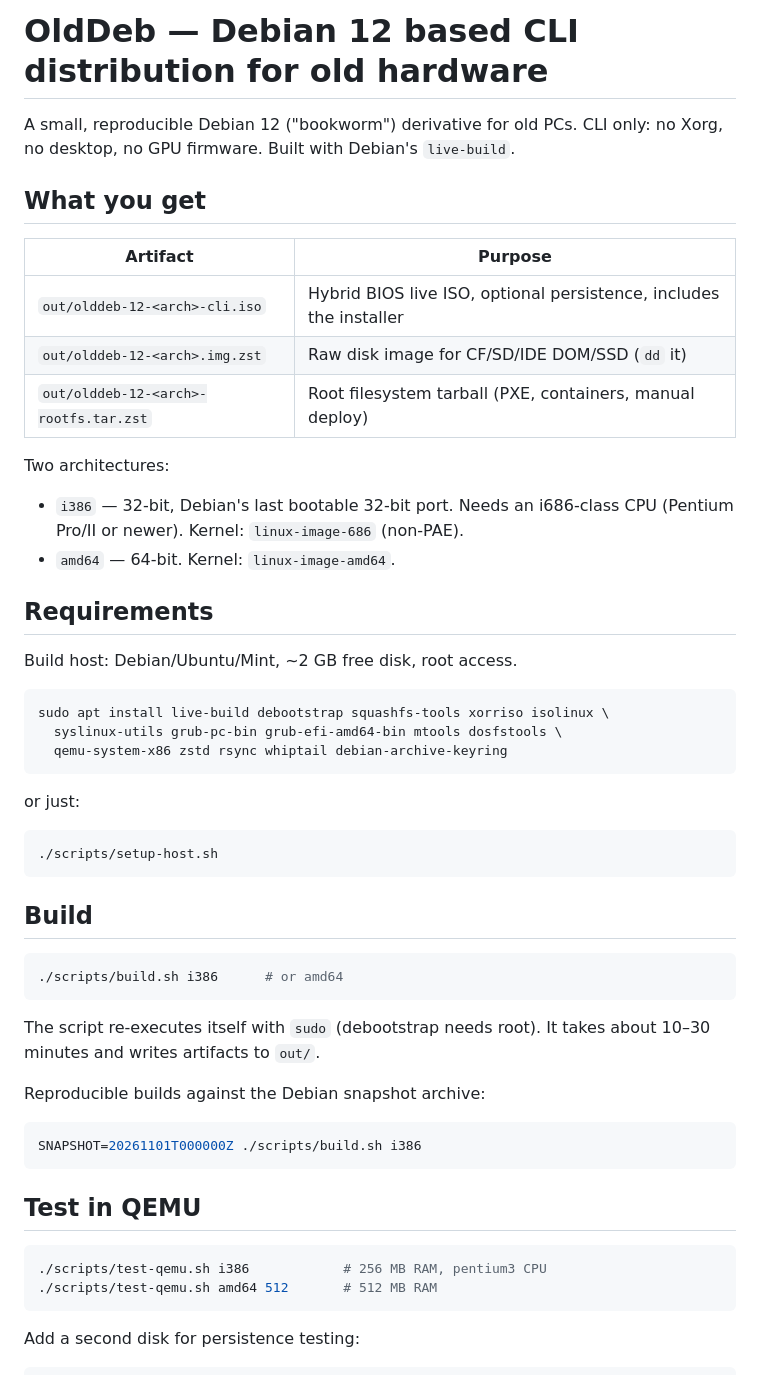
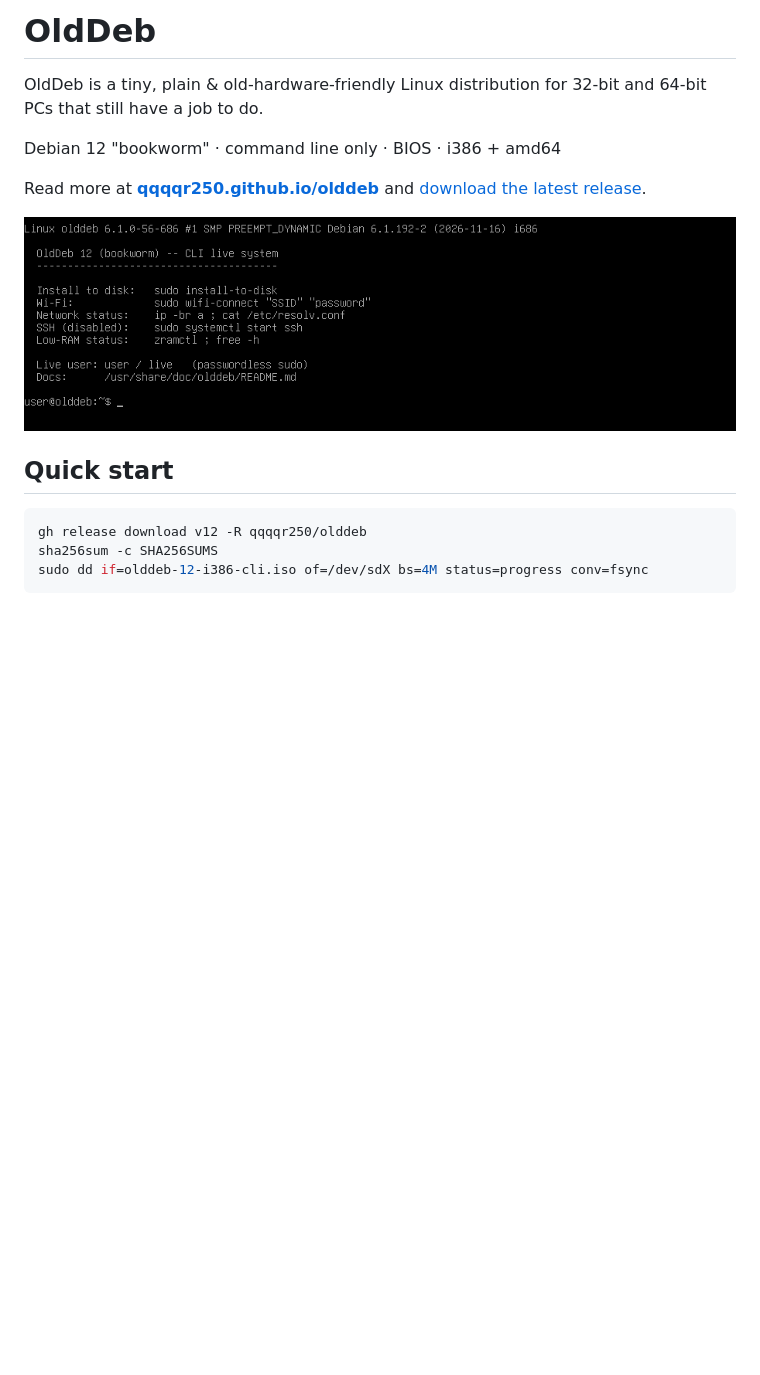
Before and after one commit to qqqqr250/olddeb, a Markdown page: README.md, the part around one of its changes. Rendered like a GitHub page; pictures changed too: docs/assets/terminal.png (added); blank space fills up the shorter version.

````diff
--- a/README.md
+++ b/README.md
@@ -1,59 +1,20 @@
-# OldDeb — Debian 12 based CLI distribution for old hardware
+# OldDeb
 
-A small, reproducible Debian 12 ("bookworm") derivative for old PCs. CLI only:
-no Xorg, no desktop, no GPU firmware. Built with Debian's `live-build`.
+OldDeb is a tiny, plain & old-hardware-friendly Linux distribution for 32-bit
+and 64-bit PCs that still have a job to do.
 
-## What you get
+Debian 12 "bookworm" · command line only · BIOS · i386 + amd64
 
-| Artifact | Purpose |
-|---|---|
-| `out/olddeb-12-<arch>-cli.iso` | Hybrid BIOS live ISO, optional persistence, includes the installer |
-| `out/olddeb-12-<arch>.img.zst` | Raw disk image for CF/SD/IDE DOM/SSD (`dd` it) |
-| `out/olddeb-12-<arch>-rootfs.tar.zst` | Root filesystem tarball (PXE, containers, manual deploy) |
+Read more at **[qqqqr250.github.io/olddeb](https://qqqqr250.github.io/olddeb)**
+and [download the latest release](https://github.com/qqqqr250/olddeb/releases/latest).
 
-Two architectures:
+![OldDeb live session](docs/assets/terminal.png)
 
-- `i386` — 32-bit, Debian's last bootable 32-bit port. Needs an i686-class CPU
-  (Pentium Pro/II or newer). Kernel: `linux-image-686` (non-PAE).
-- `amd64` — 64-bit. Kernel: `linux-image-amd64`.
-
-## Requirements
-
-Build host: Debian/Ubuntu/Mint, ~2 GB free disk, root access.
+## Quick start
 
 ```sh
-sudo apt install live-build debootstrap squashfs-tools xorriso isolinux \
-  syslinux-utils grub-pc-bin grub-efi-amd64-bin mtools dosfstools \
-  qemu-system-x86 zstd rsync whiptail debian-archive-keyring
+gh release download v12 -R qqqqr250/olddeb
+sha256sum -c SHA256SUMS
+sudo dd if=olddeb-12-i386-cli.iso of=/dev/sdX bs=4M status=progress conv=fsync
 ```
 
-or just:
-
-```sh
-./scripts/setup-host.sh
-```
-
-## Build
-
-```sh
-./scripts/build.sh i386      # or amd64
-```
-
-The script re-executes itself with `sudo` (debootstrap needs root). It takes
-about 10–30 minutes and writes artifacts to `out/`.
-
-Reproducible builds against the Debian snapshot archive:
-
-```sh
-SNAPSHOT=20261101T000000Z ./scripts/build.sh i386
-```
-
-## Test in QEMU
-
-```sh
-./scripts/test-qemu.sh i386            # 256 MB RAM, pentium3 CPU
-./scripts/test-qemu.sh amd64 512       # 512 MB RAM
-```
-
-Add a second disk for persistence testing:
-
````
Also changed, not shown: other parts of README.md (+36 -124 lines), docs/assets/social-card.png (added), 3 other files.
